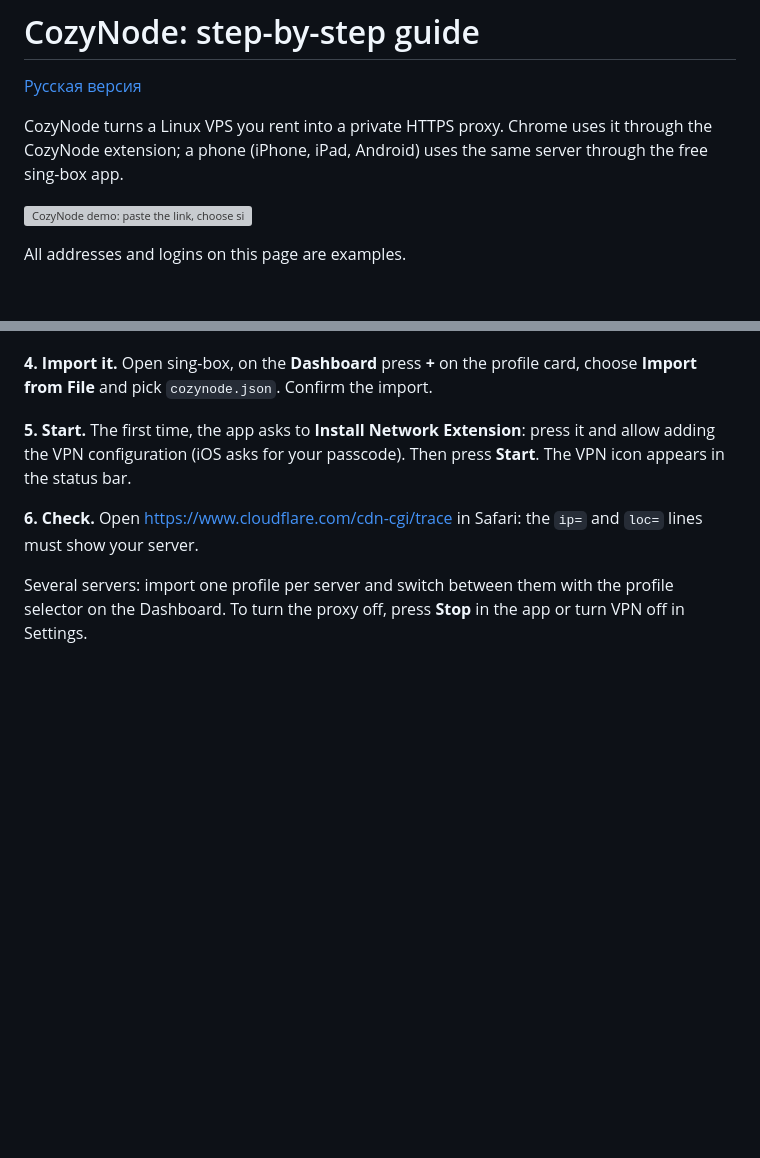
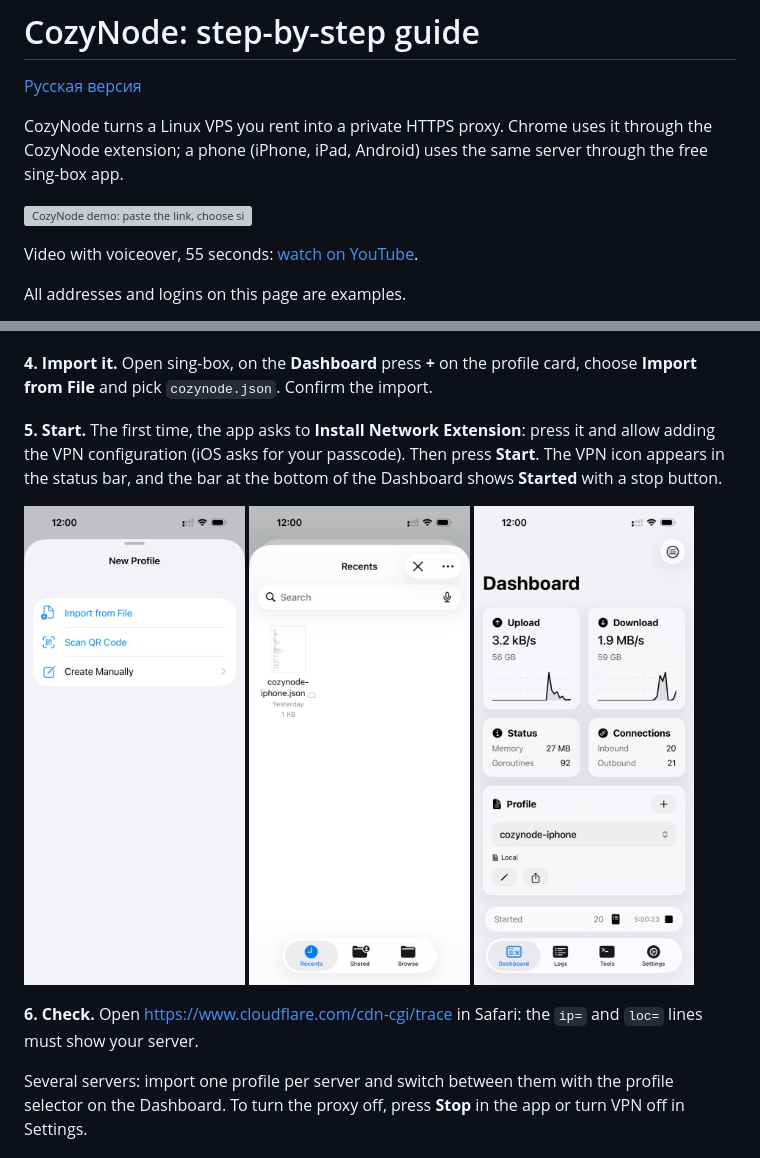
Before and after one commit to trendbender/cozynode, a Markdown page: docs/guide.md, 2 parts joined by grey strips. Rendered like a GitHub page; pictures changed too: docs/img/09-iphone-import-from-file.png (added), docs/img/10-iphone-pick-profile.png (added), docs/img/11-iphone-started.png (added); blank space fills up the shorter version; grey boxes are pictures that could not be loaded.

```diff
--- a/docs/guide.md
+++ b/docs/guide.md
@@ -5,6 +5,8 @@
 CozyNode turns a Linux VPS you rent into a private HTTPS proxy. Chrome uses it through the CozyNode extension; a phone (iPhone, iPad, Android) uses the same server through the free sing-box app.
 
 [![CozyNode demo: paste the link, choose sites, add servers, switch](media/demo.gif)](media/demo.mp4)
+
+Video with voiceover, 55 seconds: [watch on YouTube](https://youtu.be/OrKzaXMDErI).
 
 All addresses and logins on this page are examples.
 
@@ -151,7 +153,13 @@ For a second server, run the same command with its address and another file name
 
 **4. Import it.** Open sing-box, on the **Dashboard** press **+** on the profile card, choose **Import from File** and pick `cozynode.json`. Confirm the import.
 
-**5. Start.** The first time, the app asks to **Install Network Extension**: press it and allow adding the VPN configuration (iOS asks for your passcode). Then press **Start**. The VPN icon appears in the status bar.
+**5. Start.** The first time, the app asks to **Install Network Extension**: press it and allow adding the VPN configuration (iOS asks for your passcode). Then press **Start**. The VPN icon appears in the status bar, and the bar at the bottom of the Dashboard shows **Started** with a stop button.
+
+<p>
+  <img src="img/09-iphone-import-from-file.png" width="31%" alt="sing-box on iPhone: New Profile, Import from File">
+  <img src="img/10-iphone-pick-profile.png" width="31%" alt="Pick the profile file">
+  <img src="img/11-iphone-started.png" width="31%" alt="Dashboard: the profile is imported and started">
+</p>
 
 **6. Check.** Open https://www.cloudflare.com/cdn-cgi/trace in Safari: the `ip=` and `loc=` lines must show your server.
 
```
Also changed, not shown: README.md (+2 -0 lines), docs/guide.ru.md (+9 -1 lines).
